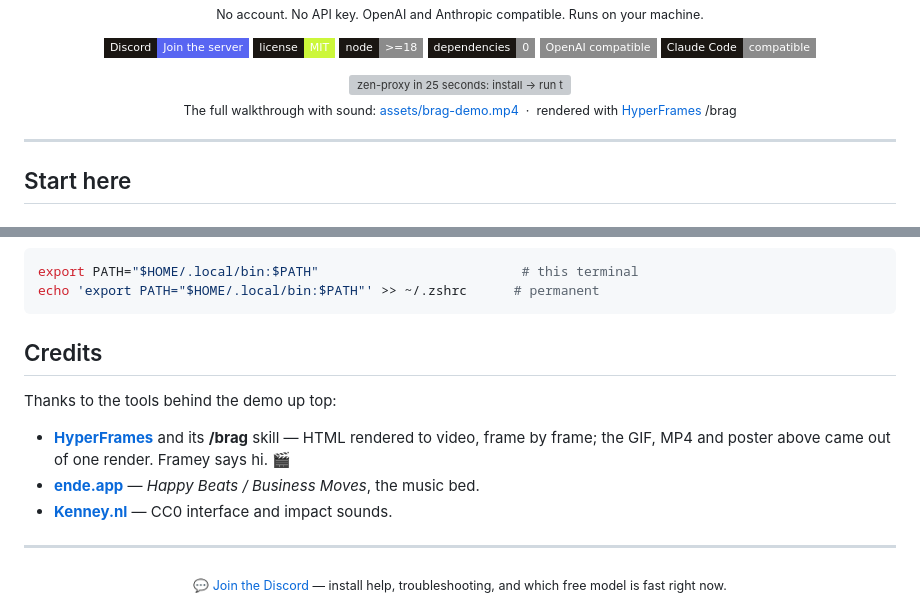
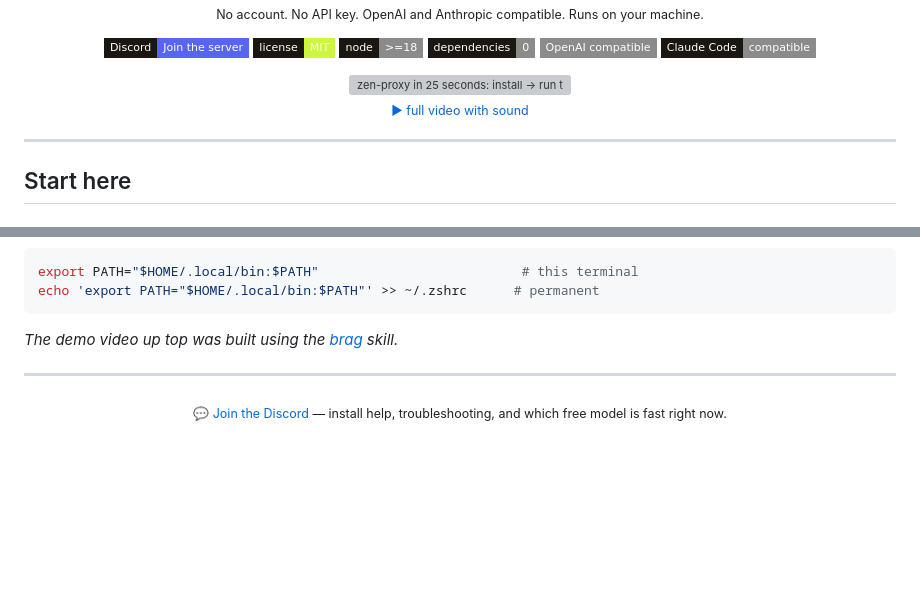
Before and after one commit to 12errh/zen-proxy, a Markdown page: README.md, 2 parts joined by grey strips. Drawn GitHub-style; folded sections open; badges without logos; blank space fills up the shorter version; grey boxes are pictures that could not be loaded.

Commit message:
Trade the credits section for a one-liner

````diff
--- a/README.md
+++ b/README.md
@@ -25,8 +25,7 @@
   <img src="assets/brag-demo.gif" alt="zen-proxy in 25 seconds: install → run the proxy → zen-claude → point any OpenAI-compatible agent at it" width="860" />
   <br />
   <sub>
-    The full walkthrough with sound: <a href="assets/brag-demo.mp4">assets/brag-demo.mp4</a>
-    &nbsp;·&nbsp; rendered with <a href="https://hyperframes.dev">HyperFrames</a> /brag
+    <a href="assets/brag-demo.mp4">▶ full video with sound</a>
   </sub>
 </p>
 
@@ -236,13 +235,7 @@ echo 'export PATH="$HOME/.local/bin:$PATH"' >> ~/.zshrc      # permanent
 ```
 </details>
 
-## Credits
-
-Thanks to the tools behind the demo up top:
-
-- **[HyperFrames](https://hyperframes.dev)** and its **/brag** skill — HTML rendered to video, frame by frame; the GIF, MP4 and poster above came out of one render. Framey says hi. 🎬
-- **[ende.app](https://ende.app/en)** — *Happy Beats / Business Moves*, the music bed.
-- **[Kenney.nl](https://kenney.nl)** — CC0 interface and impact sounds.
+*The demo video up top was built using the [brag](https://hyperframes.dev) skill.*
 
 ---
 
````
